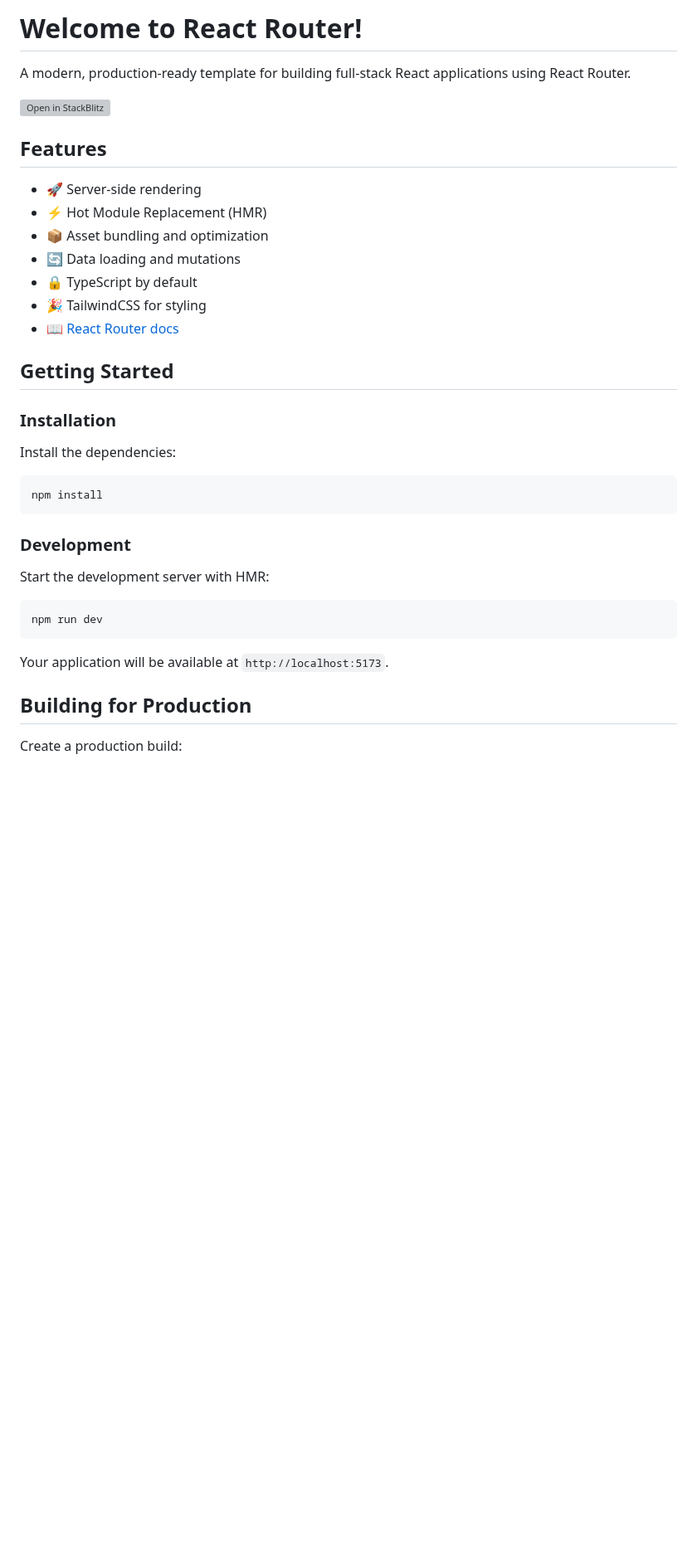
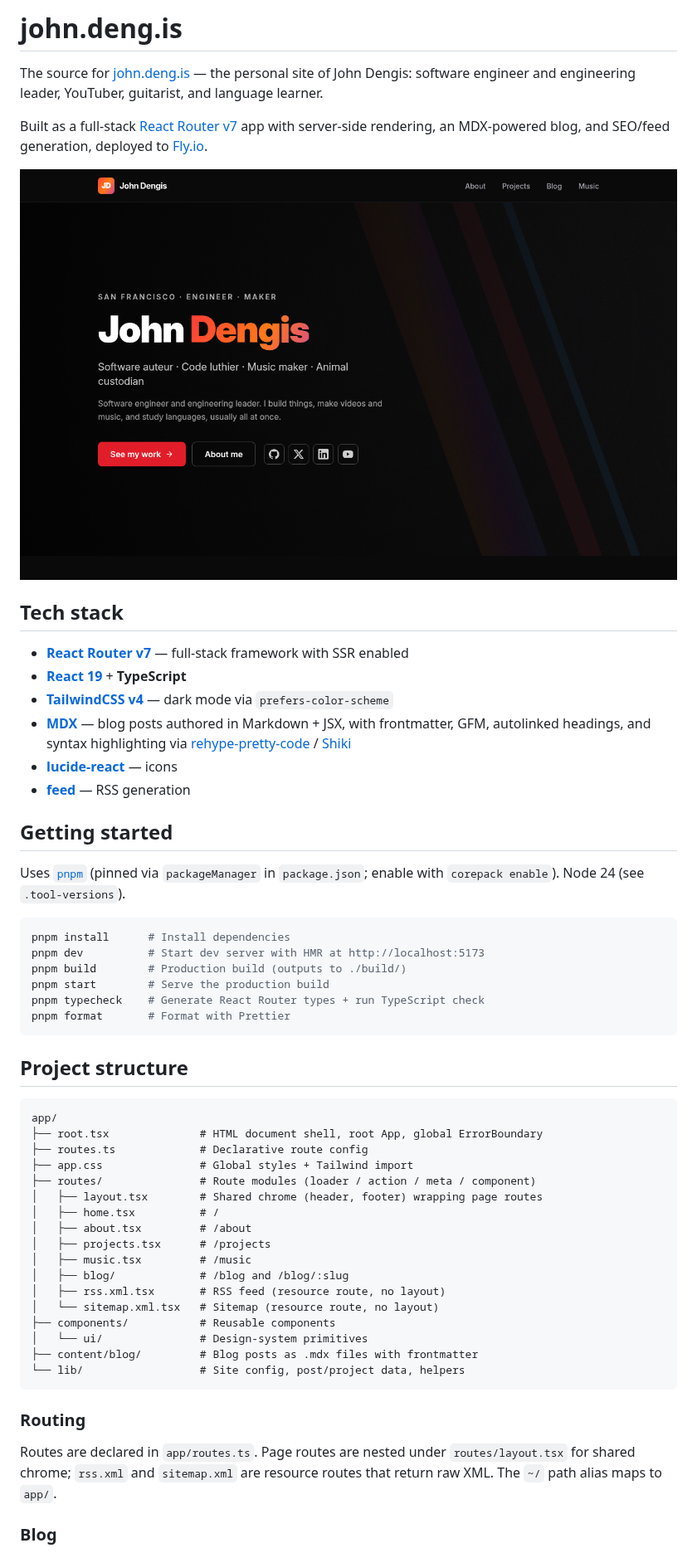
Before and after one commit to jadengis/www, a Markdown page: README.md, the part around one of its changes. Shown at 83% size. GitHub-like rendering; pictures changed too: docs/screenshot.png (added); blank space fills up the shorter version; grey boxes are pictures that could not be loaded.

````diff
--- a/README.md
+++ b/README.md
@@ -1,40 +1,58 @@
-# Welcome to React Router!
+# john.deng.is
 
-A modern, production-ready template for building full-stack React applications using React Router.
+The source for [john.deng.is](https://john.deng.is) — the personal site of John Dengis: software engineer and engineering leader, YouTuber, guitarist, and language learner.
 
-[![Open in StackBlitz](https://developer.stackblitz.com/img/open_in_stackblitz.svg)](https://stackblitz.com/github/remix-run/react-router-templates/tree/main/default)
+Built as a full-stack [React Router v7](https://reactrouter.com/) app with server-side rendering, an MDX-powered blog, and SEO/feed generation, deployed to [Fly.io](https://fly.io).
 
-## Features
+![Screenshot of john.deng.is](docs/screenshot.png)
 
-- 🚀 Server-side rendering
-- ⚡️ Hot Module Replacement (HMR)
-- 📦 Asset bundling and optimization
-- 🔄 Data loading and mutations
-- 🔒 TypeScript by default
-- 🎉 TailwindCSS for styling
-- 📖 [React Router docs](https://reactrouter.com/)
+## Tech stack
 
-## Getting Started
+- **[React Router v7](https://reactrouter.com/)** — full-stack framework with SSR enabled
+- **[React 19](https://react.dev/)** + **TypeScript**
+- **[TailwindCSS v4](https://tailwindcss.com/)** — dark mode via `prefers-color-scheme`
+- **[MDX](https://mdxjs.com/)** — blog posts authored in Markdown + JSX, with frontmatter, GFM, autolinked headings, and syntax highlighting via [rehype-pretty-code](https://rehype-pretty.pages.dev/) / [Shiki](https://shiki.style/)
+- **[lucide-react](https://lucide.dev/)** — icons
+- **[feed](https://github.com/jpmonette/feed)** — RSS generation
 
-### Installation
+## Getting started
 
-Install the dependencies:
+Uses [`pnpm`](https://pnpm.io/) (pinned via `packageManager` in `package.json`; enable with `corepack enable`). Node 24 (see `.tool-versions`).
 
 ```bash
-npm install
+pnpm install      # Install dependencies
+pnpm dev          # Start dev server with HMR at http://localhost:5173
+pnpm build        # Production build (outputs to ./build/)
+pnpm start        # Serve the production build
+pnpm typecheck    # Generate React Router types + run TypeScript check
+pnpm format       # Format with Prettier
 ```
 
-### Development
+## Project structure
 
-Start the development server with HMR:
-
-```bash
-npm run dev
+```
+app/
+├── root.tsx              # HTML document shell, root App, global ErrorBoundary
+├── routes.ts             # Declarative route config
+├── app.css               # Global styles + Tailwind import
+├── routes/               # Route modules (loader / action / meta / component)
+│   ├── layout.tsx        # Shared chrome (header, footer) wrapping page routes
+│   ├── home.tsx          # /
+│   ├── about.tsx         # /about
+│   ├── projects.tsx      # /projects
+│   ├── music.tsx         # /music
+│   ├── blog/             # /blog and /blog/:slug
+│   ├── rss.xml.tsx       # RSS feed (resource route, no layout)
+│   └── sitemap.xml.tsx   # Sitemap (resource route, no layout)
+├── components/           # Reusable components
+│   └── ui/               # Design-system primitives
+├── content/blog/         # Blog posts as .mdx files with frontmatter
+└── lib/                  # Site config, post/project data, helpers
 ```
 
-Your application will be available at `http://localhost:5173`.
+### Routing
 
-## Building for Production
+Routes are declared in `app/routes.ts`. Page routes are nested under `routes/layout.tsx` for shared chrome; `rss.xml` and `sitemap.xml` are resource routes that return raw XML. The `~/` path alias maps to `app/`.
 
-Create a production build:
+### Blog
 
````
Also changed, not shown: other parts of README.md (+14 -37 lines).
